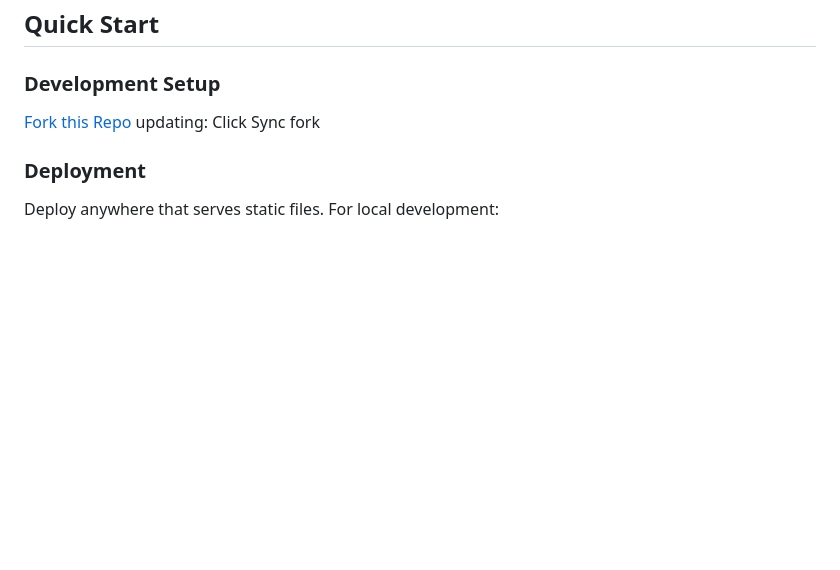
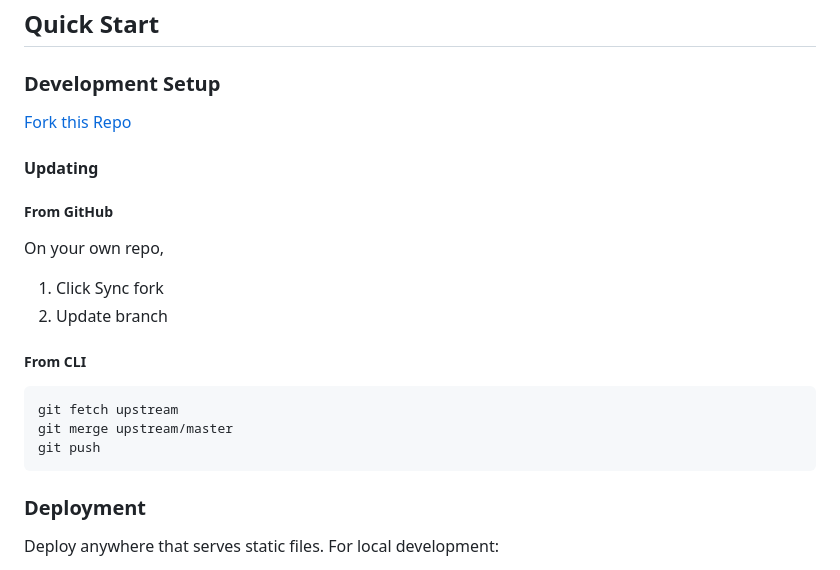
Before and after one commit to ExcaliburAU/Docs-Viewer, a Markdown page: README.md, the part around the change. Drawn GitHub-style; blank space fills up the shorter version.

````diff
--- a/README.md
+++ b/README.md
@@ -14,8 +14,18 @@ A robust, modern documentation viewer built for rendering Markdown files with ad
 
 ### Development Setup
 [Fork this Repo](https://github.com/litruv/Docs-Viewer/fork)
-updating:
-Click Sync fork
+
+#### Updating
+##### From GitHub
+On your own repo,
+1. Click Sync fork
+2. Update branch
+##### From CLI
+```sh
+git fetch upstream
+git merge upstream/master
+git push
+```
 
 ### Deployment
 
````
